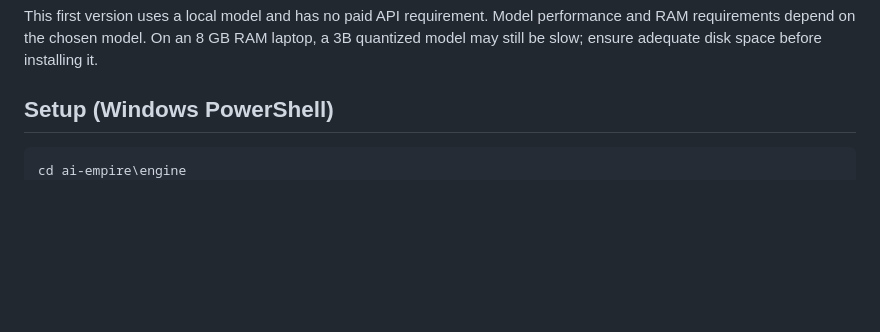
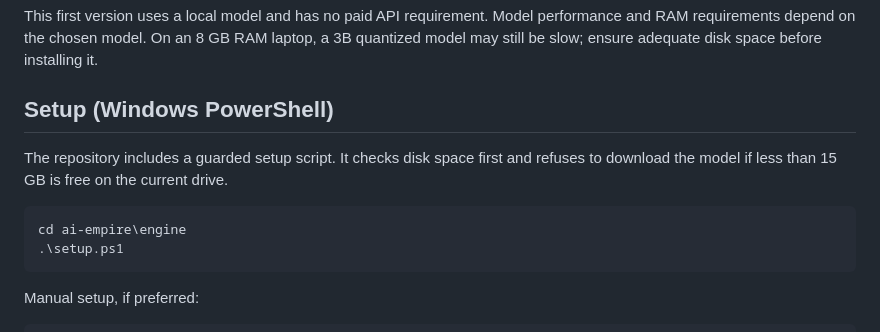
Before and after one commit to shriramdawange/personal-ai-, a Markdown page: ai-empire/engine/README.md, the part around the change. Rendered like a GitHub page; blank space fills up the shorter version.

Commit message:
Document guarded one-command Windows startup

````diff
--- a/ai-empire/engine/README.md
+++ b/ai-empire/engine/README.md
@@ -20,8 +20,16 @@ This first version uses a local model and has no paid API requirement. Model per
 
 ## Setup (Windows PowerShell)
 
+The repository includes a guarded setup script. It checks disk space first and refuses to download the model if less than 15 GB is free on the current drive.
+
 ```powershell
 cd ai-empire\engine
+.\setup.ps1
+```
+
+Manual setup, if preferred:
+
+```powershell
 py -m venv .venv
 .\.venv\Scripts\Activate.ps1
 python -m pip install -r requirements.txt
````
